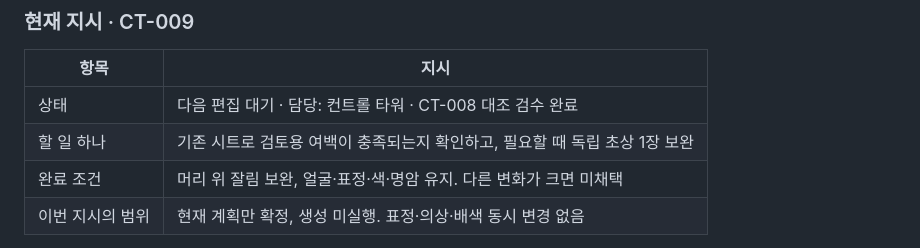
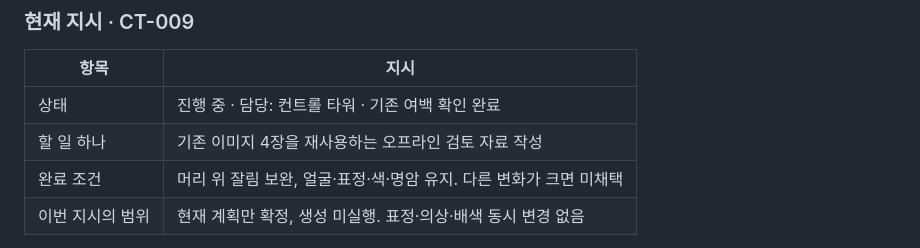
Before and after one commit to butterpopc/AI-art-P, a Markdown page: README.md, the part around the change. GitHub-like rendering.

Commit message:
Complete headroom inspection and prepare reusable offline review

```diff
--- a/README.md
+++ b/README.md
@@ -12,8 +12,8 @@
 
 | 항목 | 지시 |
 |---|---|
-| 상태 | 다음 편집 대기 · 담당: 컨트롤 타워 · CT-008 대조 검수 완료 |
-| 할 일 하나 | 기존 시트로 검토용 여백이 충족되는지 확인하고, 필요할 때 독립 초상 1장 보완 |
+| 상태 | 진행 중 · 담당: 컨트롤 타워 · 기존 여백 확인 완료 |
+| 할 일 하나 | 기존 이미지 4장을 재사용하는 오프라인 검토 자료 작성 |
 | 완료 조건 | 머리 위 잘림 보완, 얼굴·표정·색·명암 유지. 다른 변화가 크면 미채택 |
 | 이번 지시의 범위 | 현재 계획만 확정, 생성 미실행. 표정·의상·배색 동시 변경 없음 |
 
```
